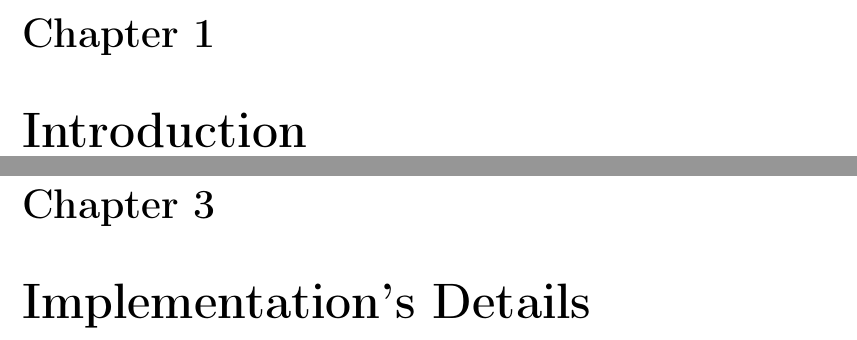
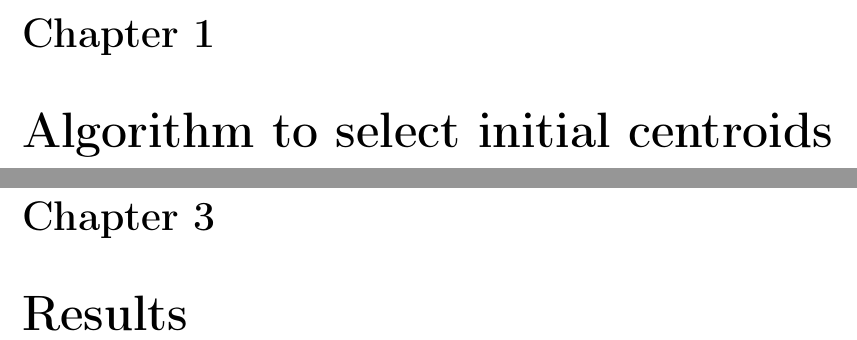
Before and after one commit to scarburato/distributedKMeans, a LaTeX document (report/report.tex): two parts of pages 3 and 5 of 5, joined at a grey line, cut so that both start at the same text. Compiled offline with pdfLaTeX.

```diff
--- a/report/report.tex
+++ b/report/report.tex
@@ -75,7 +75,7 @@
 \tableofcontents
 
 
-\chapter{Introduction}
+\chapter{Algorithm to select initial centroids}
 
 
 
@@ -83,7 +83,7 @@
 
 
 
-\chapter{Implementation's Details}
+\chapter{Results}
 
 
 \end{document}
```
Also changed, not shown: report/report.tex (2 more changed lines).
